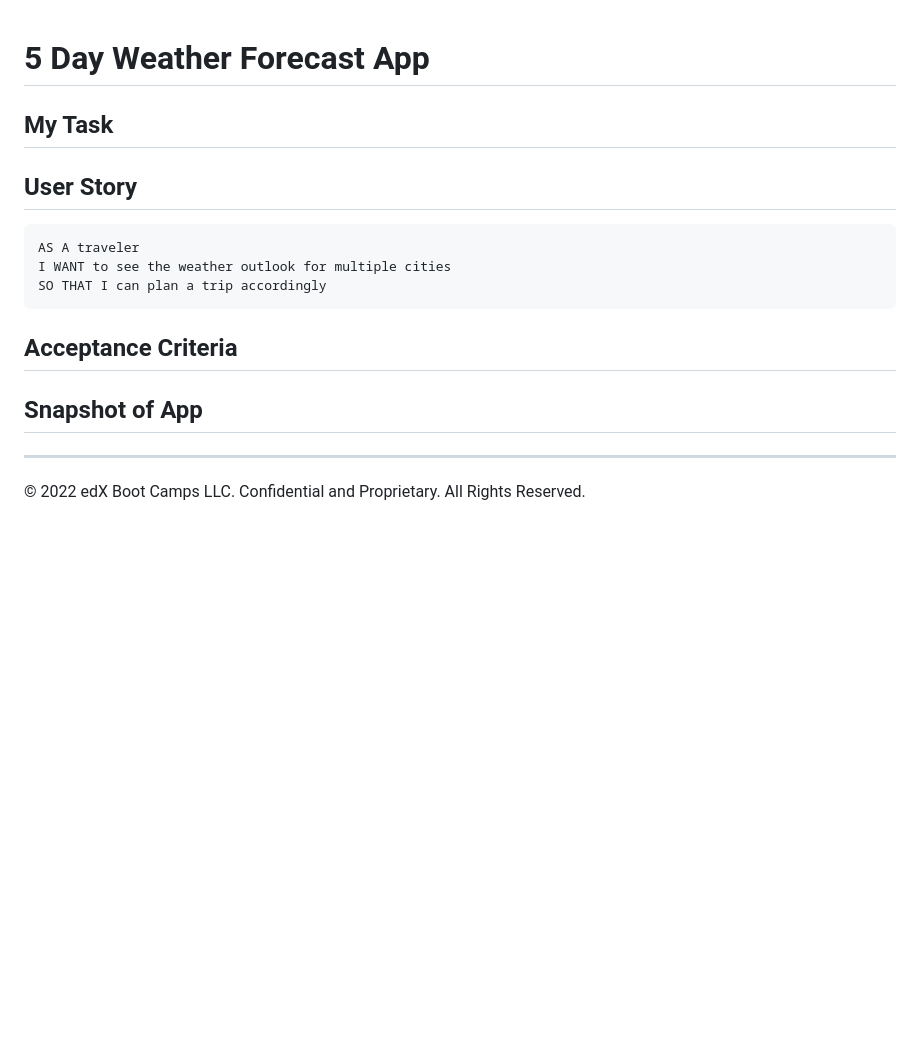
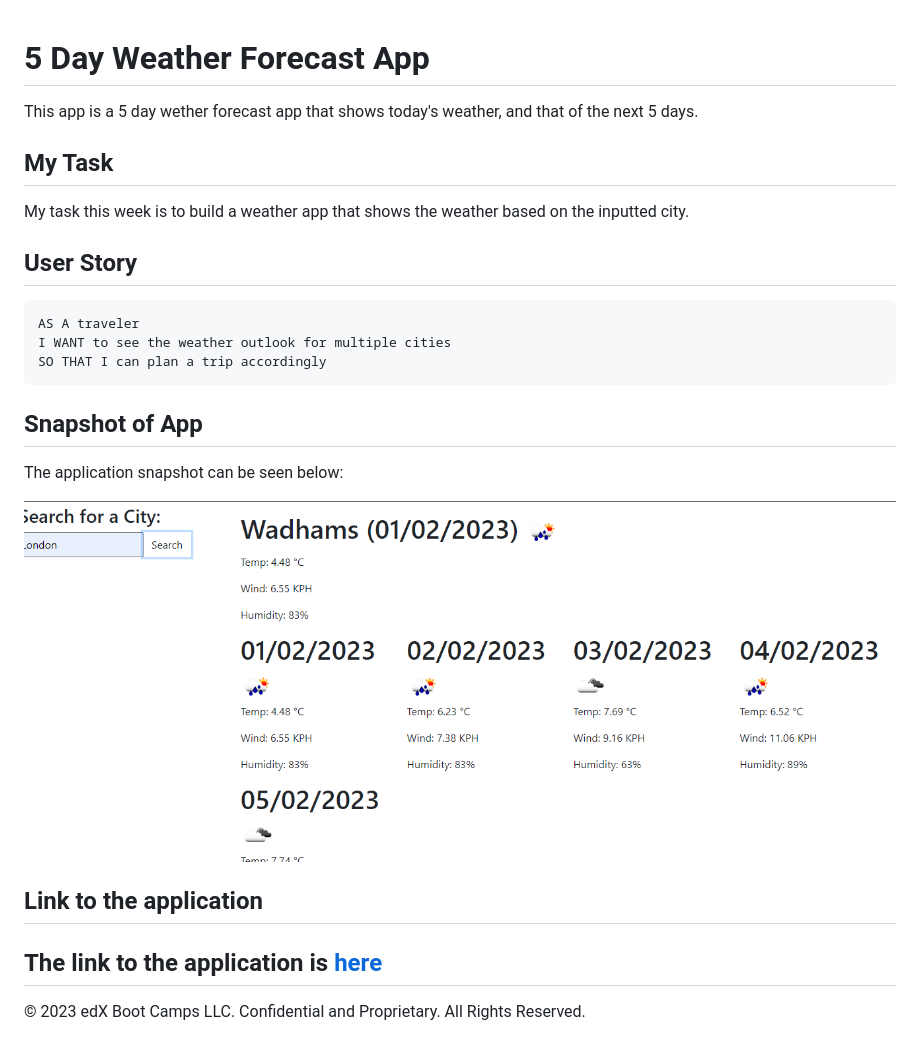
Before and after one commit to ope079/5-day-weather-app, a Markdown page: README.md, the part around the change. Drawn GitHub-style; pictures changed too: assets/Capture.PNG (added); blank space fills up the shorter version.

Commit message:
added .val() as function. Added readMe

````diff
--- a/README.md
+++ b/README.md
@@ -1,8 +1,10 @@
 # 5 Day Weather Forecast App
+
+This app is a 5 day wether forecast app that shows today's weather, and that of the next 5 days.
 
 ## My Task
 
-
+My task this week is to build a weather app that shows the weather based on the inputted city.
 
 ## User Story
 
@@ -12,10 +14,15 @@ I WANT to see the weather outlook for multiple cities
 SO THAT I can plan a trip accordingly
 ```
 
-## Acceptance Criteria
-
 ## Snapshot of App
 
+The application snapshot can be seen below:
+
+![5 Day Weather Forecast App](./assets/Capture.PNG)
+
+## Link to the application
+
+ The link to the application is [here](https://ope079.github.io/5-day-weather-app/)
 ---
 
-© 2022 edX Boot Camps LLC. Confidential and Proprietary. All Rights Reserved.
+© 2023 edX Boot Camps LLC. Confidential and Proprietary. All Rights Reserved.
````
Also changed, not shown: assets/10-server-side-apis-challenge-demo.png (deleted), 1 other file.
